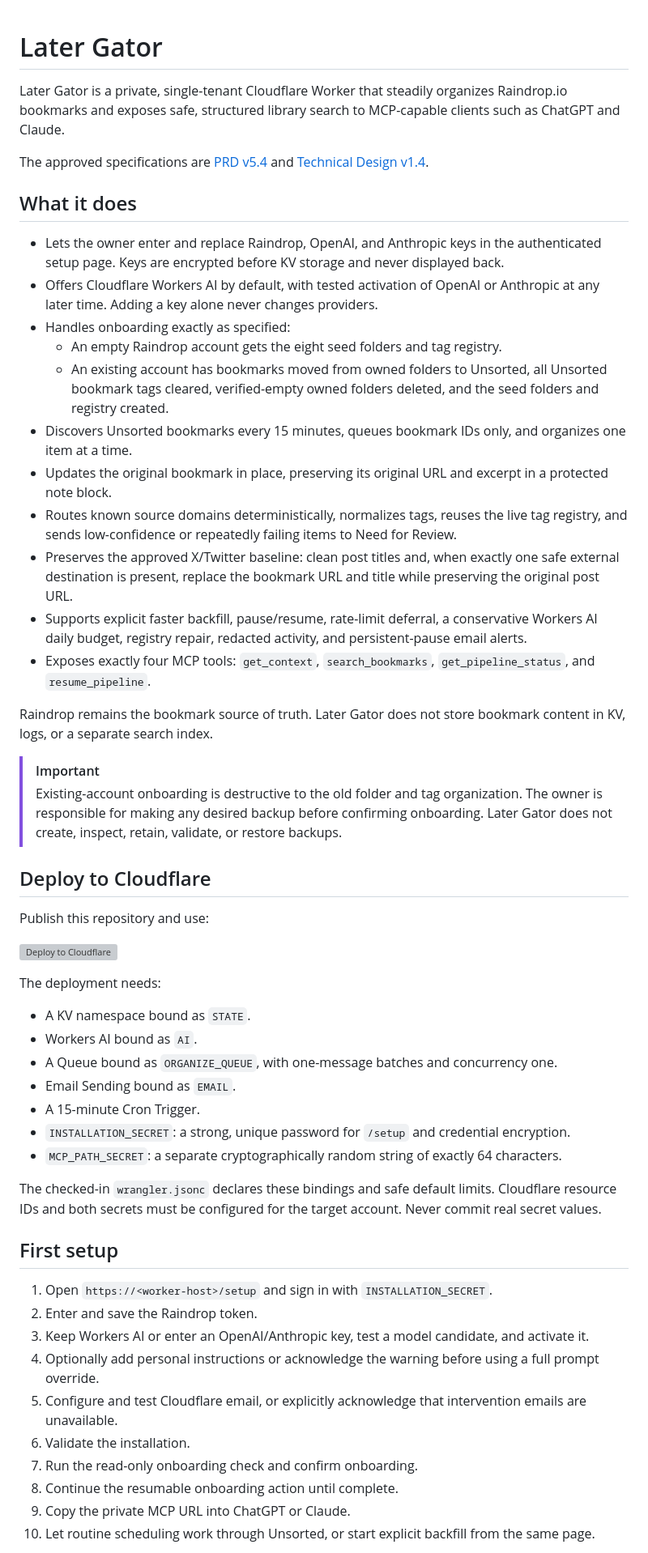
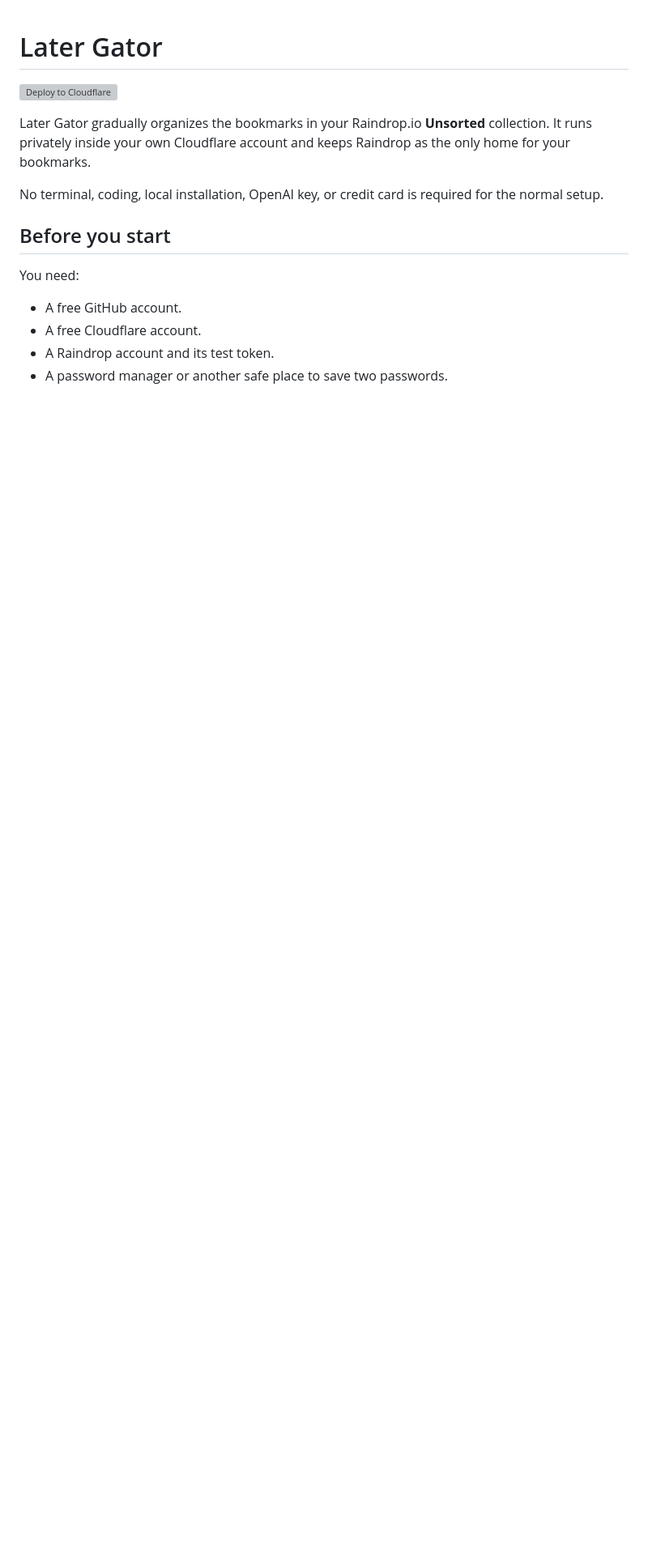
Before and after one commit to vishvak1/later-gator, a Markdown page: README.md, the part around one of its changes. Shown at 81% size. Drawn GitHub-style; blank space fills up the shorter version; grey boxes are pictures that could not be loaded.

```diff
--- a/README.md
+++ b/README.md
@@ -1,56 +1,17 @@
 # Later Gator
-
-Later Gator is a private, single-tenant Cloudflare Worker that steadily organizes Raindrop.io bookmarks and exposes safe, structured library search to MCP-capable clients such as ChatGPT and Claude.
-
-The approved specifications are [PRD v5.4](docs/product-requirements-v5.4.md) and [Technical Design v1.4](docs/technical-design-v1.4.md).
-
-## What it does
-
-- Lets the owner enter and replace Raindrop, OpenAI, and Anthropic keys in the authenticated setup page. Keys are encrypted before KV storage and never displayed back.
-- Offers Cloudflare Workers AI by default, with tested activation of OpenAI or Anthropic at any later time. Adding a key alone never changes providers.
-- Handles onboarding exactly as specified:
-  - An empty Raindrop account gets the eight seed folders and tag registry.
-  - An existing account has bookmarks moved from owned folders to Unsorted, all Unsorted bookmark tags cleared, verified-empty owned folders deleted, and the seed folders and registry created.
-- Discovers Unsorted bookmarks every 15 minutes, queues bookmark IDs only, and organizes one item at a time.
-- Updates the original bookmark in place, preserving its original URL and excerpt in a protected note block.
-- Routes known source domains deterministically, normalizes tags, reuses the live tag registry, and sends low-confidence or repeatedly failing items to Need for Review.
-- Preserves the approved X/Twitter baseline: clean post titles and, when exactly one safe external destination is present, replace the bookmark URL and title while preserving the original post URL.
-- Supports explicit faster backfill, pause/resume, rate-limit deferral, a conservative Workers AI daily budget, registry repair, redacted activity, and persistent-pause email alerts.
-- Exposes exactly four MCP tools: `get_context`, `search_bookmarks`, `get_pipeline_status`, and `resume_pipeline`.
-
-Raindrop remains the bookmark source of truth. Later Gator does not store bookmark content in KV, logs, or a separate search index.
-
-> [!IMPORTANT]
-> Existing-account onboarding is destructive to the old folder and tag organization. The owner is responsible for making any desired backup before confirming onboarding. Later Gator does not create, inspect, retain, validate, or restore backups.
-
-## Deploy to Cloudflare
-
-Publish this repository and use:
 
 [![Deploy to Cloudflare](https://deploy.workers.cloudflare.com/button)](https://deploy.workers.cloudflare.com/?url=https://github.com/vishvak1/later-gator)
 
-The deployment needs:
+Later Gator gradually organizes the bookmarks in your Raindrop.io **Unsorted** collection. It runs privately inside your own Cloudflare account and keeps Raindrop as the only home for your bookmarks.
 
-- A KV namespace bound as `STATE`.
-- Workers AI bound as `AI`.
-- A Queue bound as `ORGANIZE_QUEUE`, with one-message batches and concurrency one.
-- Email Sending bound as `EMAIL`.
-- A 15-minute Cron Trigger.
-- `INSTALLATION_SECRET`: a strong, unique password for `/setup` and credential encryption.
-- `MCP_PATH_SECRET`: a separate cryptographically random string of exactly 64 characters.
+No terminal, coding, local installation, OpenAI key, or credit card is required for the normal setup.
 
-The checked-in `wrangler.jsonc` declares these bindings and safe default limits. Cloudflare resource IDs and both secrets must be configured for the target account. Never commit real secret values.
+## Before you start
 
-## First setup
+You need:
 
-1. Open `https://<worker-host>/setup` and sign in with `INSTALLATION_SECRET`.
-2. Enter and save the Raindrop token.
-3. Keep Workers AI or enter an OpenAI/Anthropic key, test a model candidate, and activate it.
-4. Optionally add personal instructions or acknowledge the warning before using a full prompt override.
-5. Configure and test Cloudflare email, or explicitly acknowledge that intervention emails are unavailable.
-6. Validate the installation.
-7. Run the read-only onboarding check and confirm onboarding.
-8. Continue the resumable onboarding action until complete.
-9. Copy the private MCP URL into ChatGPT or Claude.
-10. Let routine scheduling work through Unsorted, or start explicit backfill from the same page.
+- A free GitHub account.
+- A free Cloudflare account.
+- A Raindrop account and its test token.
+- A password manager or another safe place to save two passwords.
 
```
Also changed, not shown: other parts of README.md (+71 -30 lines).
